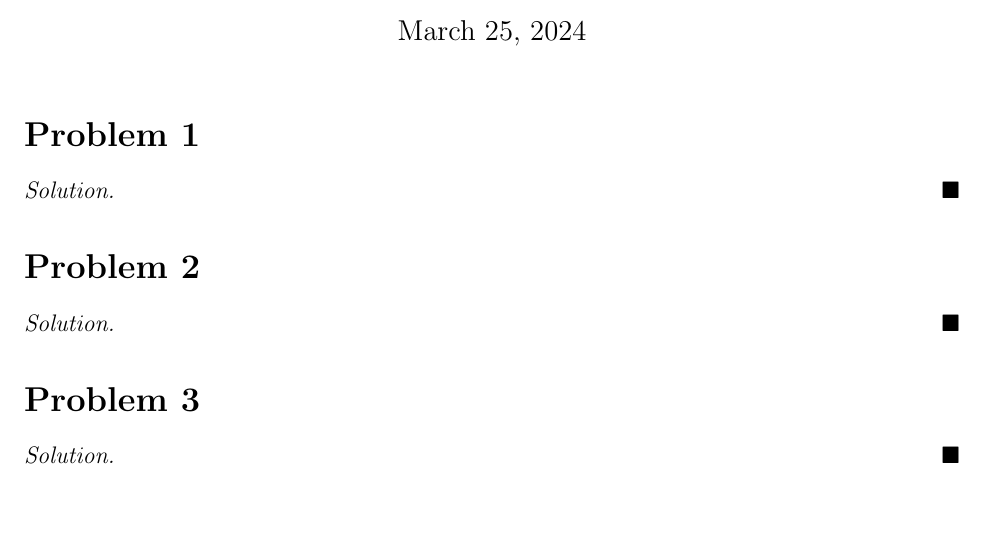
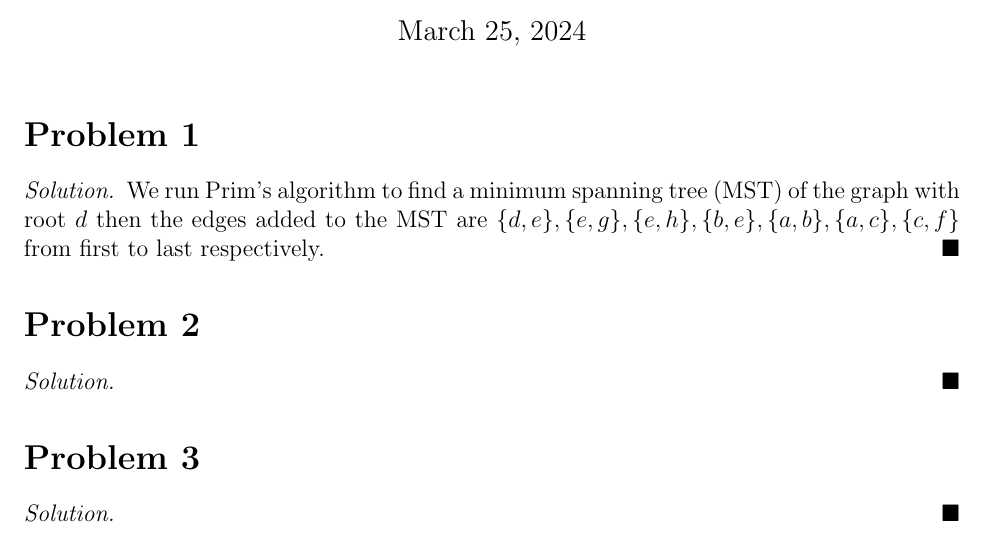
Before and after one commit to yaohui-wu/MTH-4320, a LaTeX problem sheet (homework-7/homwork-7.tex): part of the page, cut so that both start at the same text. Compiled offline with pdfLaTeX.

Commit message:
Update Homework 7

```diff
--- a/homework-7/homwork-7.tex
+++ b/homework-7/homwork-7.tex
@@ -14,7 +14,9 @@
 \maketitle
 \section*{Problem 1}
 \begin{solution}
-
+    We run Prim's algorithm to find a minimum spanning tree (MST) of the graph
+    with root \(d\) then the edges added to the MST are \(\{d,e\},\{e,g\},\{e,
+    h\},\{b,e\},\{a,b\},\{a,c\},\{c,f\}\) from first to last respectively.
 \end{solution}
 \section*{Problem 2}
 \begin{solution}
```
Also changed, not shown: homework-7/homwork-7.pdf.
